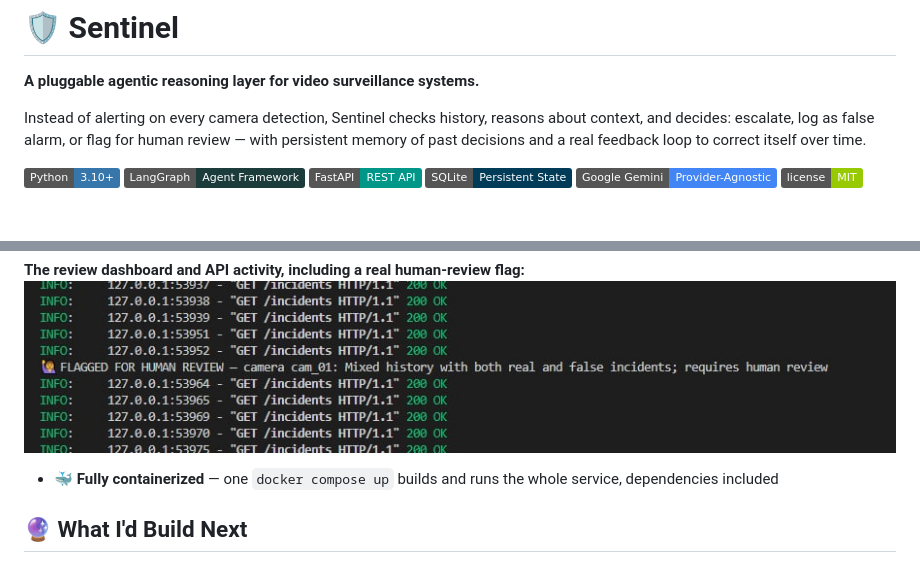
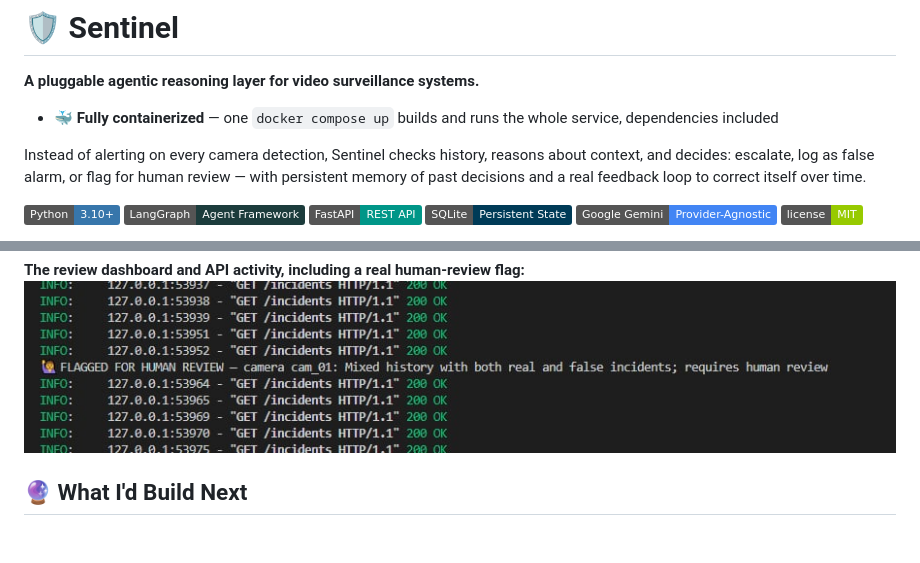
Before and after one commit to ahmed-askri/Sentinel, a Markdown page: README.md, 2 parts joined by grey strips. GitHub-like rendering; badges without logos; blank space fills up the shorter version.

```diff
--- a/README.md
+++ b/README.md
@@ -1,6 +1,7 @@
 # 🛡️ Sentinel
 
 **A pluggable agentic reasoning layer for video surveillance systems.**
+- 🐳 **Fully containerized** — one `docker compose up` builds and runs the whole service, dependencies included
 
 Instead of alerting on every camera detection, Sentinel checks history, reasons about context, and decides: escalate, log as false alarm, or flag for human review — with persistent memory of past decisions and a real feedback loop to correct itself over time.
 
@@ -149,7 +150,6 @@ sentinel/
 **The review dashboard and API activity, including a real human-review flag:**
 ![Dashboard and review activity](demo/review_activity.png)
 
-- 🐳 **Fully containerized** — one `docker compose up` builds and runs the whole service, dependencies included
 
 ## 🔮 What I'd Build Next
 - 📊 A companion evaluation pipeline (in progress separately) to measure decision accuracy against a real scenario suite, not just eyeball correctness
```
